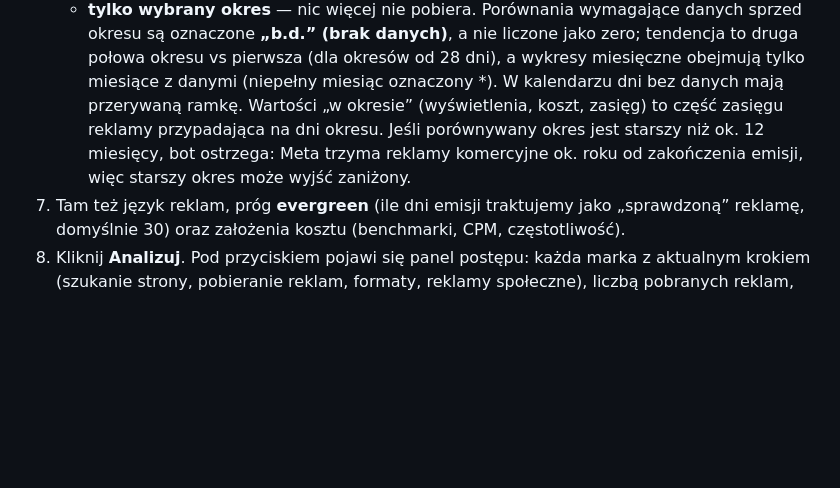
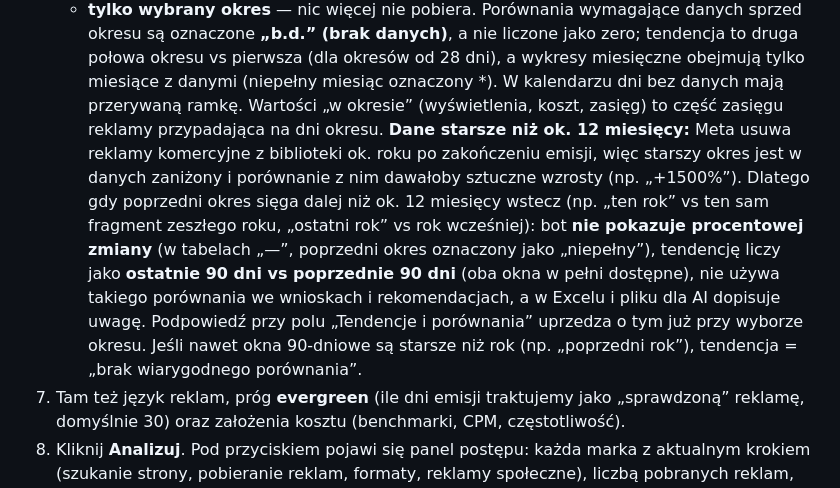
Before and after one commit to biedronm/meta-ad-tool, a Markdown page: README.md, the part around the change. Drawn GitHub-style; blank space fills up the shorter version.

```diff
--- a/README.md
+++ b/README.md
@@ -58,7 +58,7 @@ Jeśli widzisz nazwy stron — wszystko działa. Ważne: weryfikacja, aplikacja
    - **porównaj z poprzednim analogicznym okresem** (domyślnie) — bot pobiera dodatkowo okres tuż przed wybranym (np. 3 miesiące przed ostatnimi 3 miesiącami; dla „poprzedni miesiąc/kwartał/rok” — poprzedni kalendarzowy; dla „ten rok” — ten sam fragment roku wcześniej). Tendencja = okres vs poprzedni, a w Przeglądzie pojawia się tabela „Porównanie okresów” (nowe i emitowane reklamy, koncepty, szac. wyświetlenia, koszt, zasięg, oferty, rabat, wideo — z % zmiany), w Porównaniu marek: „Zmiana względem poprzedniego okresu” dla każdej marki;
    - **porównaj na tle całej historii** — pobiera całą dostępną historię do końca okresu (najwolniej): pełne wykresy 12 miesięcy plus to samo porównanie okres do okresu;
    - **tylko wybrany okres** — nic więcej nie pobiera. Porównania wymagające danych sprzed okresu są oznaczone **„b.d.” (brak danych)**, a nie liczone jako zero; tendencja to druga połowa okresu vs pierwsza (dla okresów od 28 dni), a wykresy miesięczne obejmują tylko miesiące z danymi (niepełny miesiąc oznaczony *). W kalendarzu dni bez danych mają przerywaną ramkę.
-   Wartości „w okresie” (wyświetlenia, koszt, zasięg) to część zasięgu reklamy przypadająca na dni okresu. Jeśli porównywany okres jest starszy niż ok. 12 miesięcy, bot ostrzega: Meta trzyma reklamy komercyjne ok. roku od zakończenia emisji, więc starszy okres może wyjść zaniżony.
+   Wartości „w okresie” (wyświetlenia, koszt, zasięg) to część zasięgu reklamy przypadająca na dni okresu. **Dane starsze niż ok. 12 miesięcy:** Meta usuwa reklamy komercyjne z biblioteki ok. roku po zakończeniu emisji, więc starszy okres jest w danych zaniżony i porównanie z nim dawałoby sztuczne wzrosty (np. „+1500%”). Dlatego gdy poprzedni okres sięga dalej niż ok. 12 miesięcy wstecz (np. „ten rok” vs ten sam fragment zeszłego roku, „ostatni rok” vs rok wcześniej): bot **nie pokazuje procentowej zmiany** (w tabelach „—”, poprzedni okres oznaczony jako „niepełny”), tendencję liczy jako **ostatnie 90 dni vs poprzednie 90 dni** (oba okna w pełni dostępne), nie używa takiego porównania we wnioskach i rekomendacjach, a w Excelu i pliku dla AI dopisuje uwagę. Podpowiedź przy polu „Tendencje i porównania” uprzedza o tym już przy wyborze okresu. Jeśli nawet okna 90-dniowe są starsze niż rok (np. „poprzedni rok”), tendencja = „brak wiarygodnego porównania”.
 7. Tam też język reklam, próg **evergreen** (ile dni emisji traktujemy jako „sprawdzoną” reklamę, domyślnie 30) oraz założenia kosztu (benchmarki, CPM, częstotliwość).
 8. Kliknij **Analizuj**. Pod przyciskiem pojawi się panel postępu: każda marka z aktualnym krokiem (szukanie strony, pobieranie reklam, formaty, reklamy społeczne), liczbą pobranych reklam, czasem i paskiem postępu.
 
```
